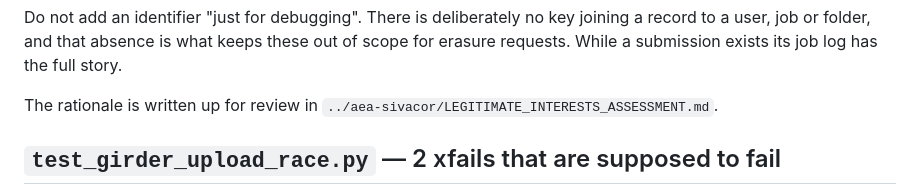
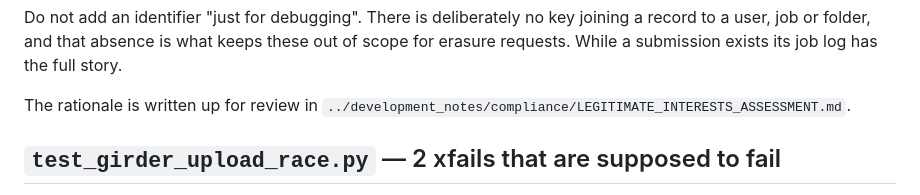
Before and after one commit to SIVACOR/girder-sivacor, a Markdown page: CLAUDE.md, the part around the change. Rendered like a GitHub page.

Commit message:
The compliance docs moved to development_notes
aea-sivacor is public and the assessments are unreviewed drafts, so they were
never committed there and lived untracked on one machine. They are now in
development_notes/compliance/, which is private and versioned. This file's
pointer was the broken one.

Co-Authored-By: Claude Opus 5 <noreply@anthropic.com>

```diff
--- a/CLAUDE.md
+++ b/CLAUDE.md
@@ -132,7 +132,7 @@ out of scope for erasure requests. While a submission exists its job log has the
 full story.
 
 The rationale is written up for review in
-`../aea-sivacor/LEGITIMATE_INTERESTS_ASSESSMENT.md`.
+`../development_notes/compliance/LEGITIMATE_INTERESTS_ASSESSMENT.md`.
 
 ## `test_girder_upload_race.py` — 2 xfails that are supposed to fail
 
```
